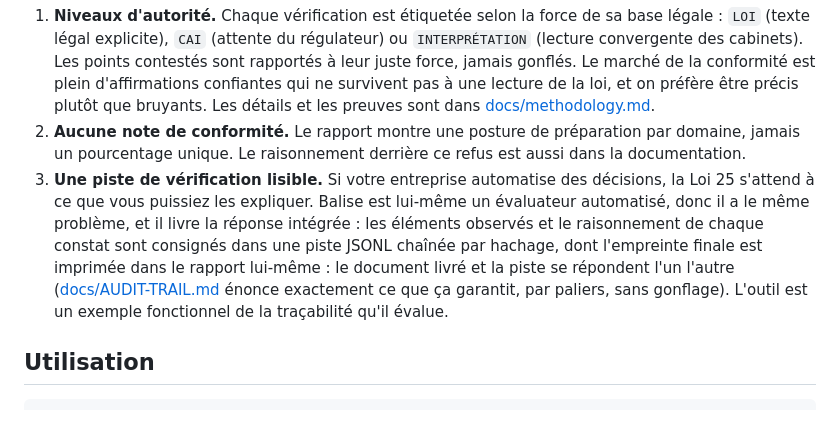
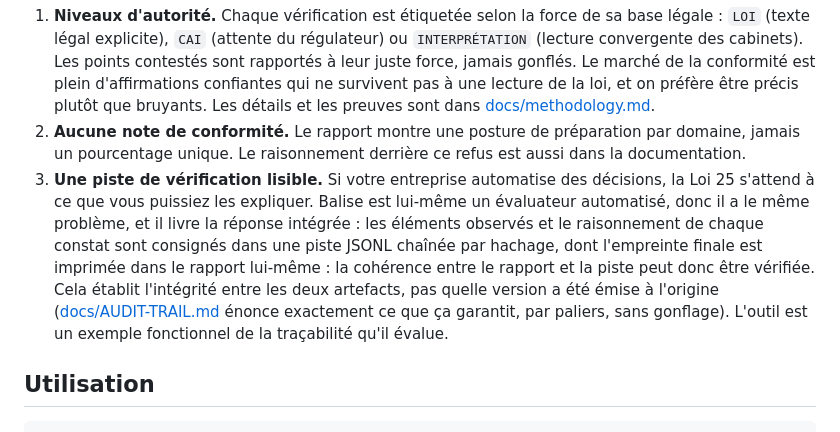
Before and after one commit to Acquiredl/balise, a Markdown page: README.fr.md, the part around the change. Drawn GitHub-style.

```diff
--- a/README.fr.md
+++ b/README.fr.md
@@ -21,7 +21,7 @@ Trois règles de conception qu'on s'impose :
 
 1. **Niveaux d'autorité.** Chaque vérification est étiquetée selon la force de sa base légale : `LOI` (texte légal explicite), `CAI` (attente du régulateur) ou `INTERPRÉTATION` (lecture convergente des cabinets). Les points contestés sont rapportés à leur juste force, jamais gonflés. Le marché de la conformité est plein d'affirmations confiantes qui ne survivent pas à une lecture de la loi, et on préfère être précis plutôt que bruyants. Les détails et les preuves sont dans [docs/methodology.md](docs/methodology.md).
 2. **Aucune note de conformité.** Le rapport montre une posture de préparation par domaine, jamais un pourcentage unique. Le raisonnement derrière ce refus est aussi dans la documentation.
-3. **Une piste de vérification lisible.** Si votre entreprise automatise des décisions, la Loi 25 s'attend à ce que vous puissiez les expliquer. Balise est lui-même un évaluateur automatisé, donc il a le même problème, et il livre la réponse intégrée : les éléments observés et le raisonnement de chaque constat sont consignés dans une piste JSONL chaînée par hachage, dont l'empreinte finale est imprimée dans le rapport lui-même : le document livré et la piste se répondent l'un l'autre ([docs/AUDIT-TRAIL.md](docs/AUDIT-TRAIL.md) énonce exactement ce que ça garantit, par paliers, sans gonflage). L'outil est un exemple fonctionnel de la traçabilité qu'il évalue.
+3. **Une piste de vérification lisible.** Si votre entreprise automatise des décisions, la Loi 25 s'attend à ce que vous puissiez les expliquer. Balise est lui-même un évaluateur automatisé, donc il a le même problème, et il livre la réponse intégrée : les éléments observés et le raisonnement de chaque constat sont consignés dans une piste JSONL chaînée par hachage, dont l'empreinte finale est imprimée dans le rapport lui-même : la cohérence entre le rapport et la piste peut donc être vérifiée. Cela établit l'intégrité entre les deux artefacts, pas quelle version a été émise à l'origine ([docs/AUDIT-TRAIL.md](docs/AUDIT-TRAIL.md) énonce exactement ce que ça garantit, par paliers, sans gonflage). L'outil est un exemple fonctionnel de la traçabilité qu'il évalue.
 
 ## Utilisation
 
```
Also changed, not shown: README.md (+1 -1 lines), docs/AUDIT-TRAIL.md (+1 -1 lines).
